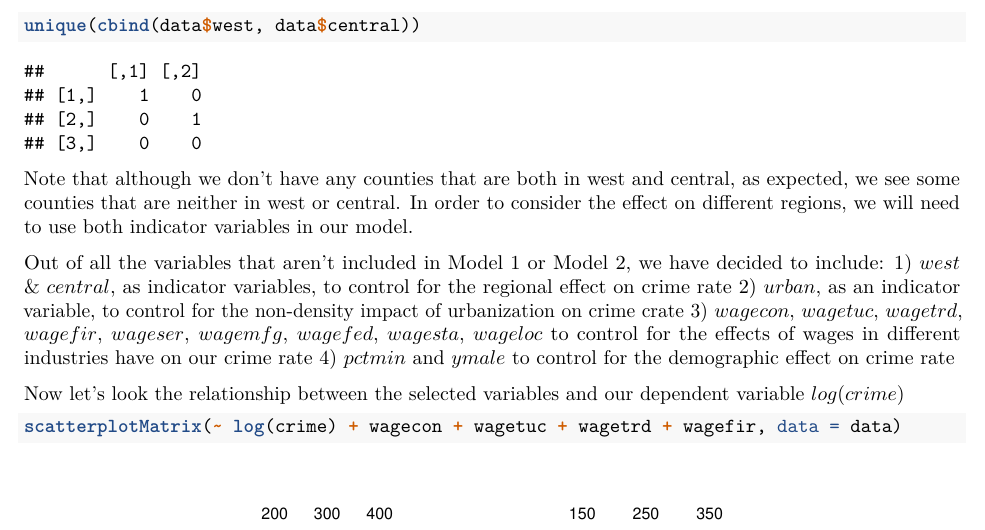
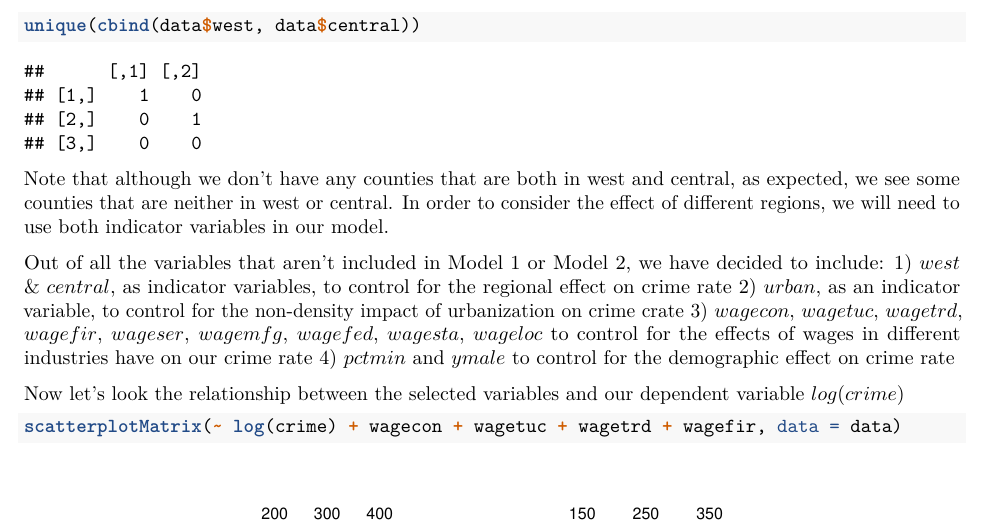
Before and after one commit to w203-sec1-fa17-lab4-crime/lab4, an R Markdown document (Section1_lab4_ShanHe_JoannaHuang_TiffanyJaya.Rmd): part of page 21 of 32, cut so that both start at the same text. Rendered offline with R 4.5, knitr and Pandoc, then LaTeX, with nearby package versions; some code elsewhere in the file could not run offline.

````diff
--- a/Section1_lab4_ShanHe_JoannaHuang_TiffanyJaya.Rmd
+++ b/Section1_lab4_ShanHe_JoannaHuang_TiffanyJaya.Rmd
@@ -441,7 +441,7 @@
 ```{r}
 unique(cbind(data$west, data$central))
 ```
-Note that although we don't have any counties that are both in west and central, as expected, we see some counties that are neither in west or central. In order to consider the effect on different regions, we will need to use both indicator variables in our model.
+Note that although we don't have any counties that are both in west and central, as expected, we see some counties that are neither in west or central. In order to consider the effect of different regions, we will need to use both indicator variables in our model.
 
 Out of all the variables that aren't included in Model 1 or Model 2, we have decided to include:
 1) $west$ & $central$, as indicator variables, to control for the regional effect on crime rate
````
